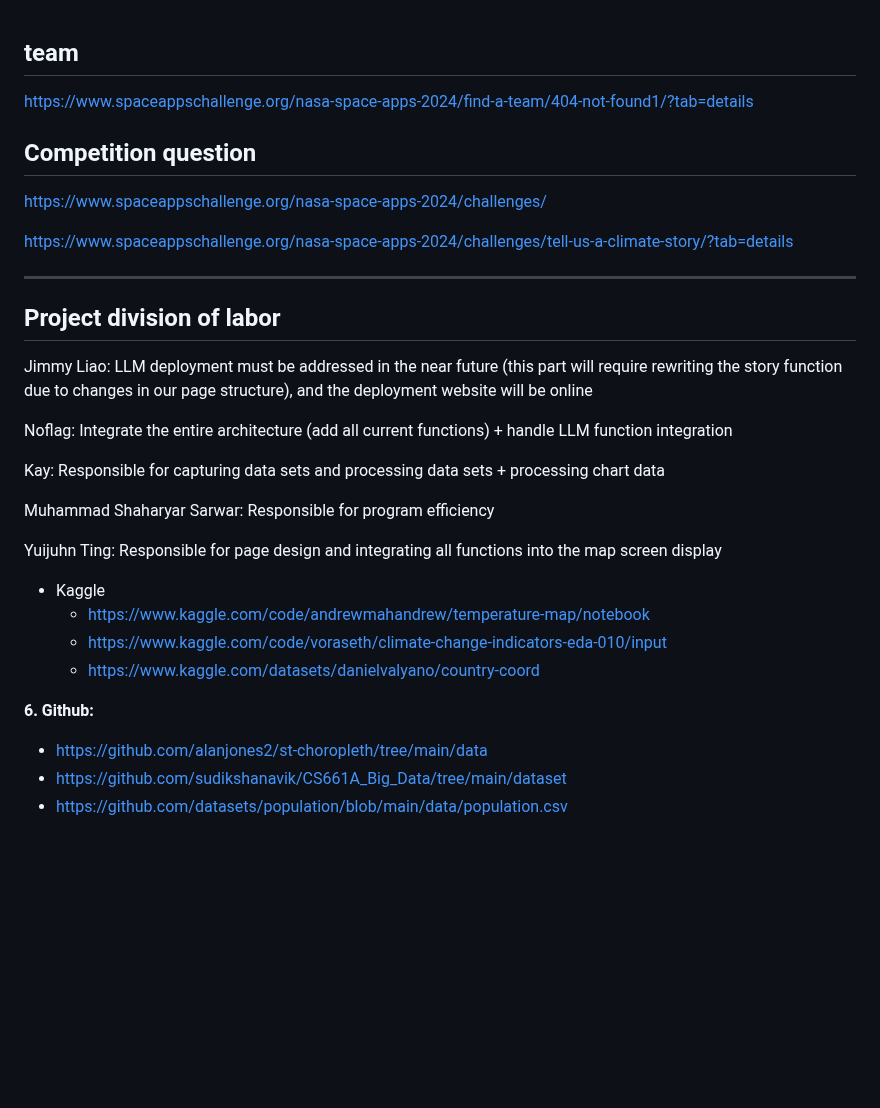
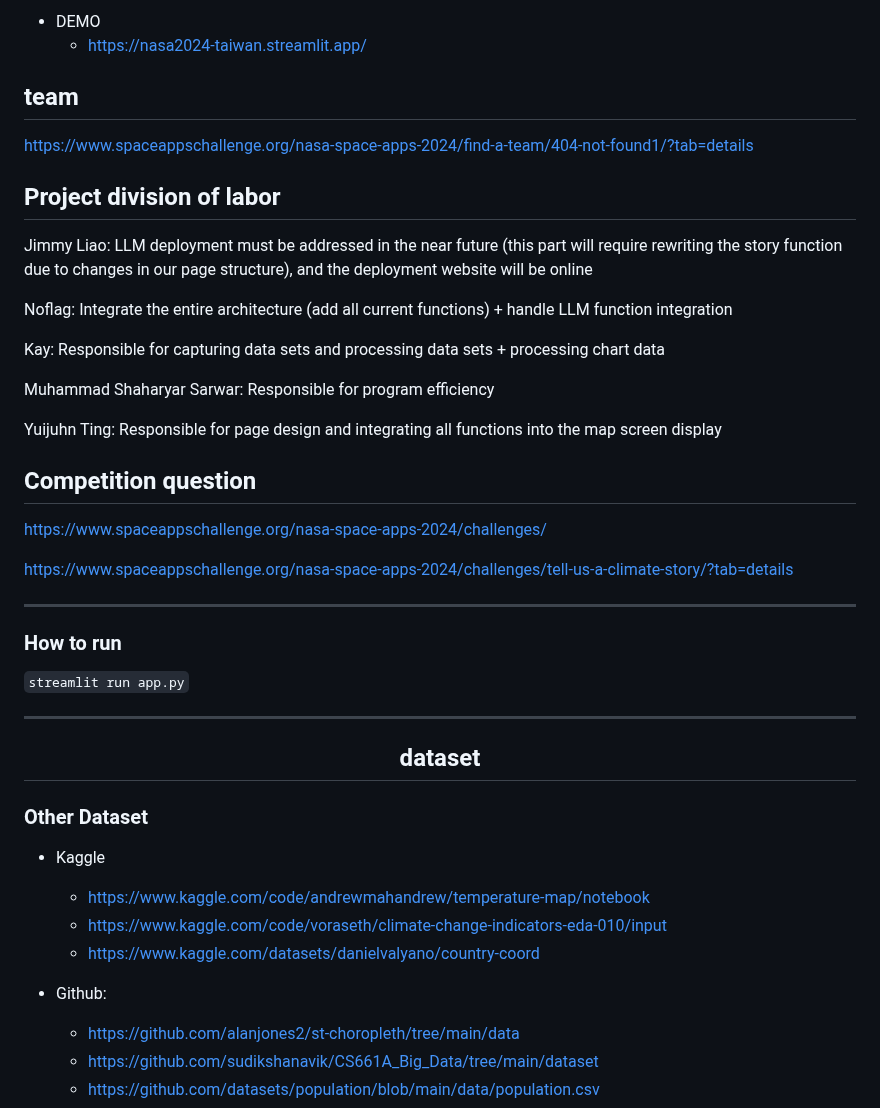
Before and after one commit to jimmyliao/nasa2024, a Markdown page: README.md, the part around one of its changes. Rendered like a GitHub page; blank space fills up the shorter version.

```diff
--- a/README.md
+++ b/README.md
@@ -1,14 +1,10 @@
++ DEMO
+    + https://nasa2024-taiwan.streamlit.app/
+
 ## team
 
 https://www.spaceappschallenge.org/nasa-space-apps-2024/find-a-team/404-not-found1/?tab=details
 
-## Competition question
-
-https://www.spaceappschallenge.org/nasa-space-apps-2024/challenges/
-
-https://www.spaceappschallenge.org/nasa-space-apps-2024/challenges/tell-us-a-climate-story/?tab=details
-
----
 
 ## Project division of labor
 
@@ -22,6 +18,24 @@ Muhammad Shaharyar Sarwar: Responsible for program efficiency
 
 Yuijuhn Ting: Responsible for page design and integrating all functions into the map screen display
 
+## Competition question
+
+https://www.spaceappschallenge.org/nasa-space-apps-2024/challenges/
+
+https://www.spaceappschallenge.org/nasa-space-apps-2024/challenges/tell-us-a-climate-story/?tab=details
+
+---
+
+
+### How to run
+
+`streamlit run app.py`
+
+
+-----
+<h2 align='center'>dataset</h2>
+
+### Other Dataset
 
 + Kaggle
     + https://www.kaggle.com/code/andrewmahandrew/temperature-map/notebook
@@ -29,7 +43,7 @@ Yuijuhn Ting: Responsible for page design and integrating all functions into the
     + https://www.kaggle.com/datasets/danielvalyano/country-coord
 
 
-**6. Github:**
++ Github:
   + https://github.com/alanjones2/st-choropleth/tree/main/data
   + https://github.com/sudikshanavik/CS661A_Big_Data/tree/main/dataset
   + https://github.com/datasets/population/blob/main/data/population.csv
```
Also changed, not shown: other parts of README.md (+36 -2 lines).
